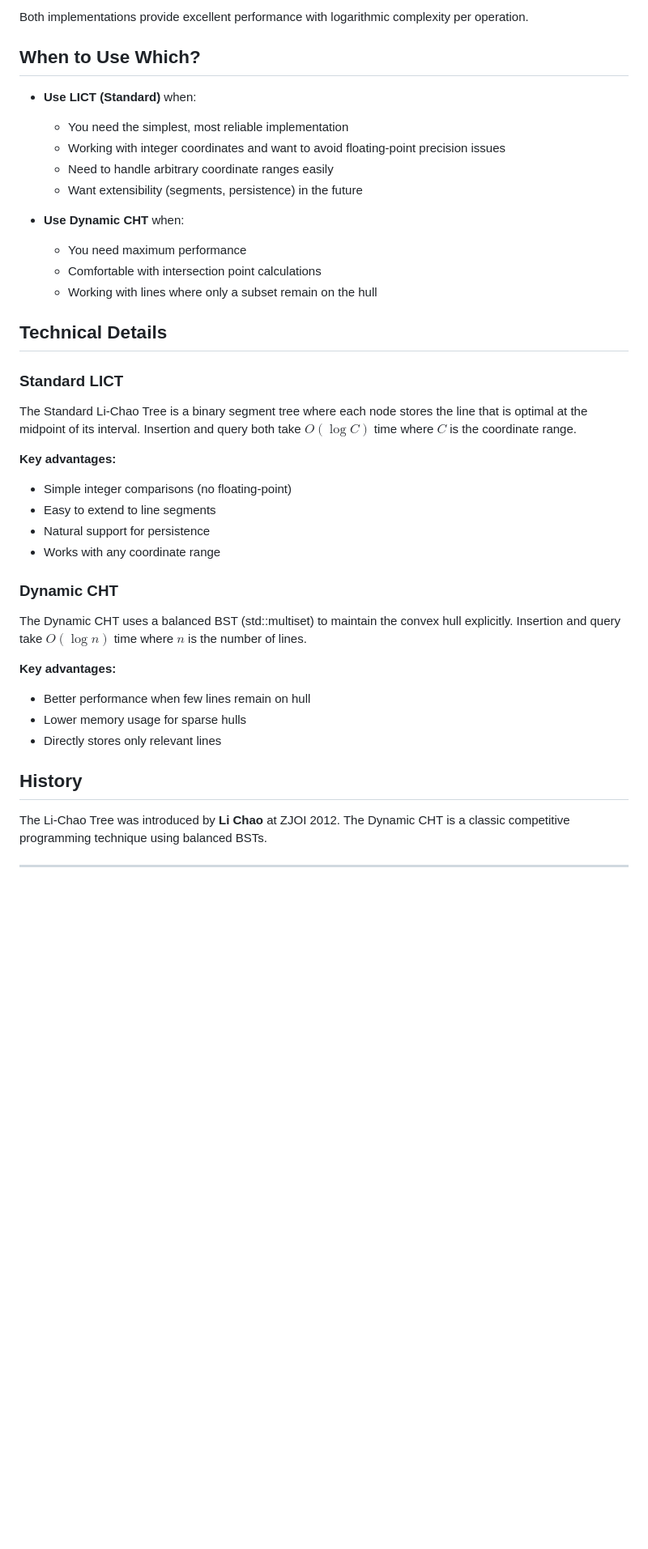
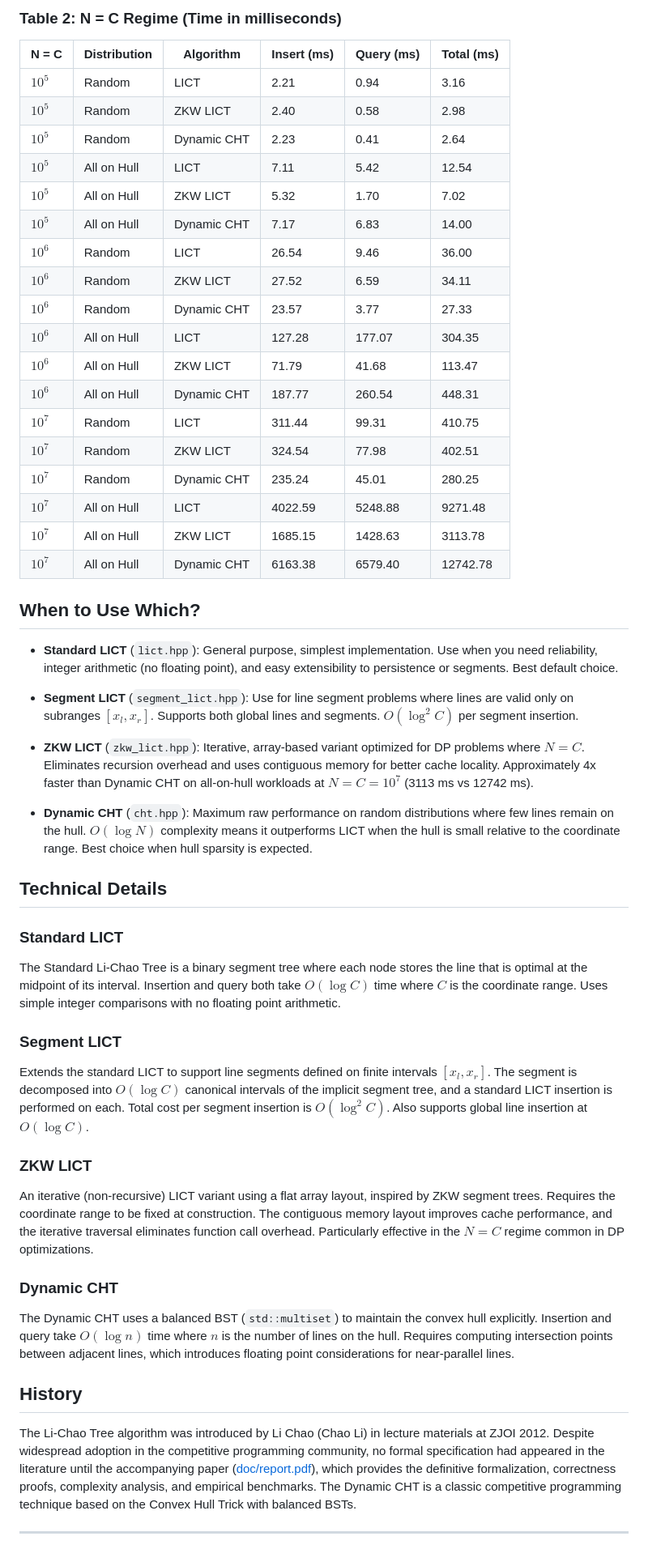
Before and after one commit to chnlich/lichao-tree, a Markdown page: README.md, the part around one of its changes. Shown at 81% size. GitHub-like rendering; blank space fills up the shorter version.

```diff
--- a/README.md
+++ b/README.md
@@ -96,40 +134,53 @@ Based on empirical testing:
 
-Both implementations provide excellent performance with logarithmic complexity per operation.
+### Table 2: N = C Regime (Time in milliseconds)
+
+| N = C | Distribution | Algorithm | Insert (ms) | Query (ms) | Total (ms) |
+|-------|--------------|-----------|-------------|------------|------------|
+| $10^5$ | Random | LICT | 2.21 | 0.94 | 3.16 |
+| $10^5$ | Random | ZKW LICT | 2.40 | 0.58 | 2.98 |
+| $10^5$ | Random | Dynamic CHT | 2.23 | 0.41 | 2.64 |
+| $10^5$ | All on Hull | LICT | 7.11 | 5.42 | 12.54 |
+| $10^5$ | All on Hull | ZKW LICT | 5.32 | 1.70 | 7.02 |
+| $10^5$ | All on Hull | Dynamic CHT | 7.17 | 6.83 | 14.00 |
+| $10^6$ | Random | LICT | 26.54 | 9.46 | 36.00 |
+| $10^6$ | Random | ZKW LICT | 27.52 | 6.59 | 34.11 |
+| $10^6$ | Random | Dynamic CHT | 23.57 | 3.77 | 27.33 |
+| $10^6$ | All on Hull | LICT | 127.28 | 177.07 | 304.35 |
+| $10^6$ | All on Hull | ZKW LICT | 71.79 | 41.68 | 113.47 |
+| $10^6$ | All on Hull | Dynamic CHT | 187.77 | 260.54 | 448.31 |
+| $10^7$ | Random | LICT | 311.44 | 99.31 | 410.75 |
+| $10^7$ | Random | ZKW LICT | 324.54 | 77.98 | 402.51 |
+| $10^7$ | Random | Dynamic CHT | 235.24 | 45.01 | 280.25 |
+| $10^7$ | All on Hull | LICT | 4022.59 | 5248.88 | 9271.48 |
+| $10^7$ | All on Hull | ZKW LICT | 1685.15 | 1428.63 | 3113.78 |
+| $10^7$ | All on Hull | Dynamic CHT | 6163.38 | 6579.40 | 12742.78 |
 
 ## When to Use Which?
 
-- **Use LICT (Standard)** when:
-  - You need the simplest, most reliable implementation
-  - Working with integer coordinates and want to avoid floating-point precision issues
-  - Need to handle arbitrary coordinate ranges easily
-  - Want extensibility (segments, persistence) in the future
+- **Standard LICT** (`lict.hpp`): General purpose, simplest implementation. Use when you need reliability, integer arithmetic (no floating point), and easy extensibility to persistence or segments. Best default choice.
 
-- **Use Dynamic CHT** when:
-  - You need maximum performance
-  - Comfortable with intersection point calculations
-  - Working with lines where only a subset remain on the hull
+- **Segment LICT** (`segment_lict.hpp`): Use for line segment problems where lines are valid only on subranges $[x_l, x_r]$. Supports both global lines and segments. $O(\log^2 C)$ per segment insertion.
+
+- **ZKW LICT** (`zkw_lict.hpp`): Iterative, array-based variant optimized for DP problems where $N = C$. Eliminates recursion overhead and uses contiguous memory for better cache locality. Approximately 4x faster than Dynamic CHT on all-on-hull workloads at $N = C = 10^7$ (3113 ms vs 12742 ms).
+
+- **Dynamic CHT** (`cht.hpp`): Maximum raw performance on random distributions where few lines remain on the hull. $O(\log N)$ complexity means it outperforms LICT when the hull is small relative to the coordinate range. Best choice when hull sparsity is expected.
 
 ## Technical Details
 
 ### Standard LICT
-The Standard Li-Chao Tree is a binary segment tree where each node stores the line that is optimal at the midpoint of its interval. Insertion and query both take $O(\log C)$ time where $C$ is the coordinate range.
+The Standard Li-Chao Tree is a binary segment tree where each node stores the line that is optimal at the midpoint of its interval. Insertion and query both take $O(\log C)$ time where $C$ is the coordinate range. Uses simple integer comparisons with no floating point arithmetic.
 
-**Key advantages:**
-- Simple integer comparisons (no floating-point)
-- Easy to extend to line segments
-- Natural support for persistence
-- Works with any coordinate range
+### Segment LICT
+Extends the standard LICT to support line segments defined on finite intervals $[x_l, x_r]$. The segment is decomposed into $O(\log C)$ canonical intervals of the implicit segment tree, and a standard LICT insertion is performed on each. Total cost per segment insertion is $O(\log^2 C)$. Also supports global line insertion at $O(\log C)$.
+
+### ZKW LICT
+An iterative (non-recursive) LICT variant using a flat array layout, inspired by ZKW segment trees. Requires the coordinate range to be fixed at construction. The contiguous memory layout improves cache performance, and the iterative traversal eliminates function call overhead. Particularly effective in the $N = C$ regime common in DP optimizations.
 
 ### Dynamic CHT
-The Dynamic CHT uses a balanced BST (std::multiset) to maintain the convex hull explicitly. Insertion and query take $O(\log n)$ time where $n$ is the number of lines.
-
-**Key advantages:**
-- Better performance when few lines remain on hull
-- Lower memory usage for sparse hulls
-- Directly stores only relevant lines
+The Dynamic CHT uses a balanced BST (`std::multiset`) to maintain the convex hull explicitly. Insertion and query take $O(\log n)$ time where $n$ is the number of lines on the hull. Requires computing intersection points between adjacent lines, which introduces floating point considerations for near-parallel lines.
 
 ## History
 
-The Li-Chao Tree was introduced by **Li Chao** at ZJOI 2012. The Dynamic CHT is a classic competitive programming technique using balanced BSTs.
+The Li-Chao Tree algorithm was introduced by Li Chao (Chao Li) in lecture materials at ZJOI 2012. Despite widespread adoption in the competitive programming community, no formal specification had appeared in the literature until the accompanying paper ([doc/report.pdf](doc/report.pdf)), which provides the definitive formalization, correctness proofs, complexity analysis, and empirical benchmarks. The Dynamic CHT is a classic competitive programming technique based on the Convex Hull Trick with balanced BSTs.
 
 ---
```
Also changed, not shown: other parts of README.md (+61 -23 lines).
